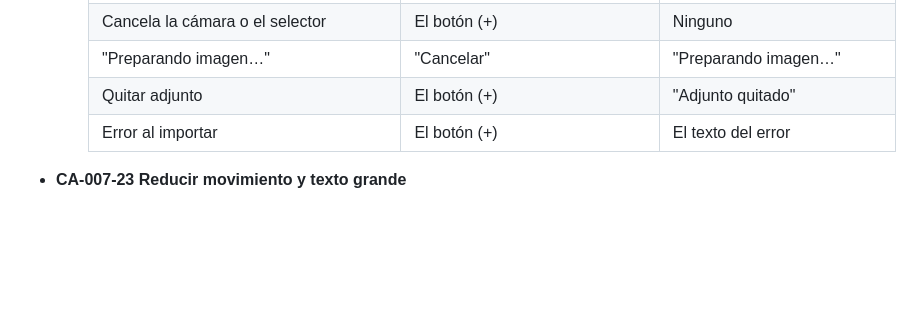
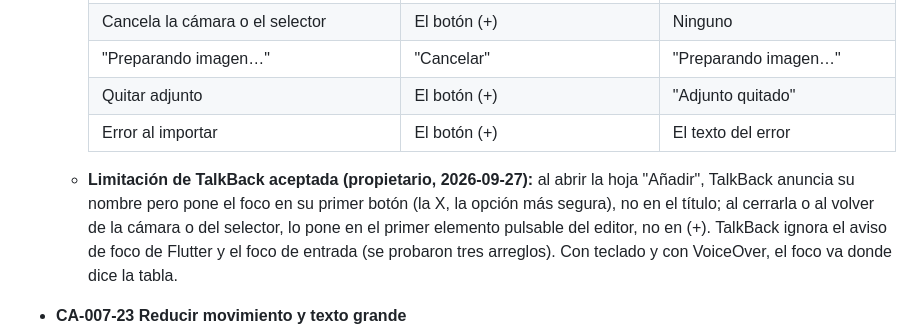
Before and after one commit to svallev/una, a Markdown page: specs/007-adjunto-imagen/spec.md, the part around the change. Rendered like a GitHub page; blank space fills up the shorter version.

Commit message:
docs(007): accept the TalkBack focus limitation (owner decision)
Co-Authored-By: Claude Opus 5.5 <noreply@anthropic.com>

```diff
--- a/specs/007-adjunto-imagen/spec.md
+++ b/specs/007-adjunto-imagen/spec.md
@@ -202,6 +202,7 @@ Que un horario, un mapa o unos pasos fotografiados queden **a la vista nada más
     | Quitar adjunto | El botón (+) | "Adjunto quitado" |
     | Error al importar | El botón (+) | El texto del error |
 
+  - **Limitación de TalkBack aceptada (propietario, 2026-09-27):** al abrir la hoja "Añadir", TalkBack anuncia su nombre pero pone el foco en su primer botón (la X, la opción más segura), no en el título; al cerrarla o al volver de la cámara o del selector, lo pone en el primer elemento pulsable del editor, no en (+). TalkBack ignora el aviso de foco de Flutter y el foco de entrada (se probaron tres arreglos). Con teclado y con VoiceOver, el foco va donde dice la tabla.
 - **CA-007-23 Reducir movimiento y texto grande**
   - **Dado** "reducir movimiento" o el texto al 200 %
   - **Cuando** se usan la hoja, el editor o la pantalla principal
```
Also changed, not shown: specs/007-adjunto-imagen/dispositivo.md (+1 -1 lines), specs/007-adjunto-imagen/plan.md (+1 -1 lines).
